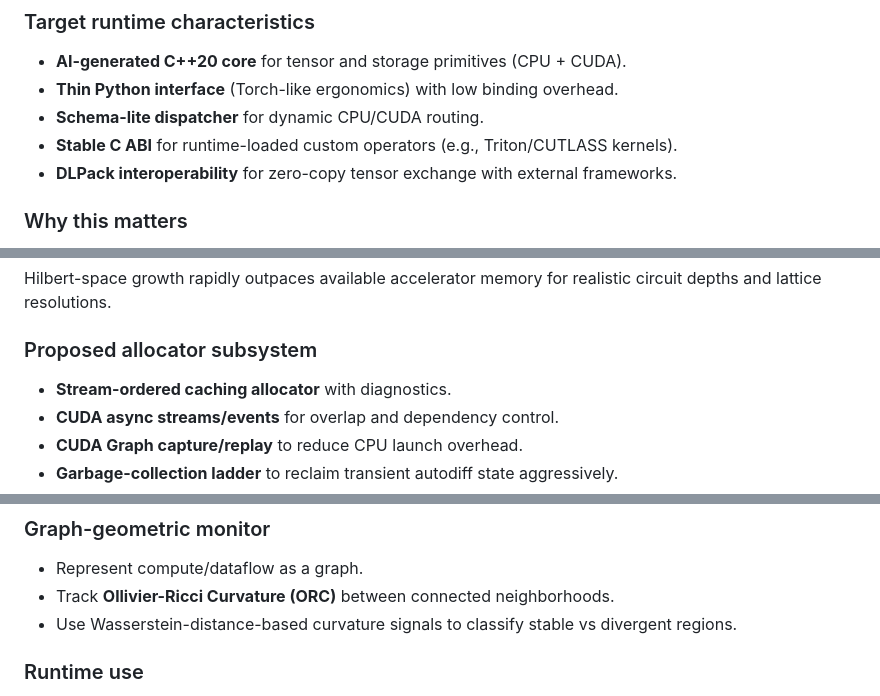
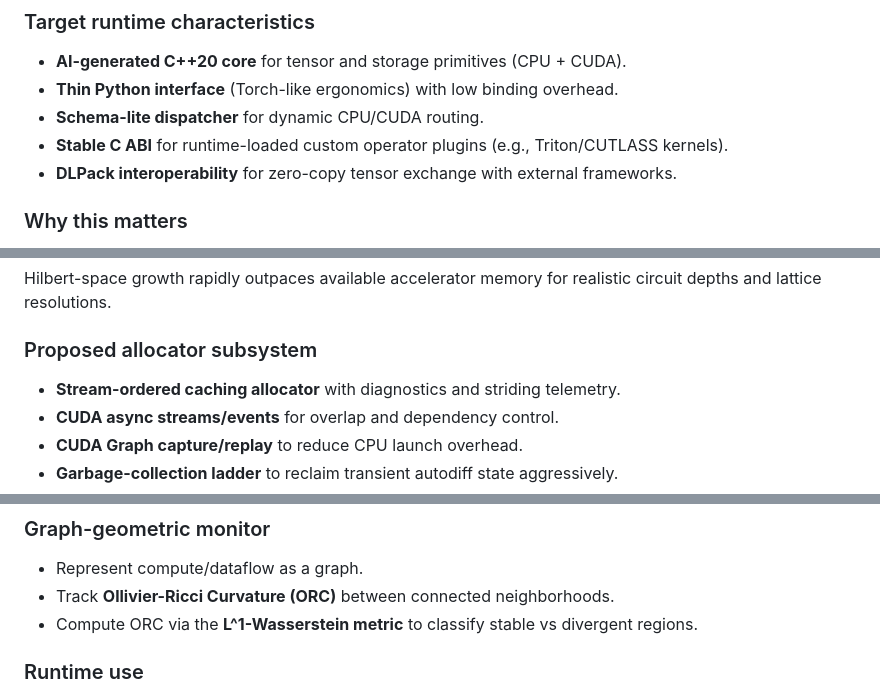
Before and after one commit to Tnsr-Q/OpenMythosQuantum, a Markdown page: research/AUTONOMOUS_AGENTIC_QUANTUM_INFRASTRUCTURE_BLUEPRINT.md, 3 parts joined by grey strips. Drawn GitHub-style.

```diff
--- a/research/AUTONOMOUS_AGENTIC_QUANTUM_INFRASTRUCTURE_BLUEPRINT.md
+++ b/research/AUTONOMOUS_AGENTIC_QUANTUM_INFRASTRUCTURE_BLUEPRINT.md
@@ -19,7 +37,7 @@ Replace primarily manual, static engineering workflows with AI-generated, contin
 - **AI-generated C++20 core** for tensor and storage primitives (CPU + CUDA).
 - **Thin Python interface** (Torch-like ergonomics) with low binding overhead.
 - **Schema-lite dispatcher** for dynamic CPU/CUDA routing.
-- **Stable C ABI** for runtime-loaded custom operators (e.g., Triton/CUTLASS kernels).
+- **Stable C ABI** for runtime-loaded custom operator plugins (e.g., Triton/CUTLASS kernels).
 - **DLPack interoperability** for zero-copy tensor exchange with external frameworks.
 
 ### Why this matters
@@ -38,7 +56,7 @@ Hilbert-space growth rapidly outpaces available accelerator memory for realistic
 
 ### Proposed allocator subsystem
 
-- **Stream-ordered caching allocator** with diagnostics.
+- **Stream-ordered caching allocator** with diagnostics and striding telemetry.
 - **CUDA async streams/events** for overlap and dependency control.
 - **CUDA Graph capture/replay** to reduce CPU launch overhead.
 - **Garbage-collection ladder** to reclaim transient autodiff state aggressively.
@@ -62,7 +80,7 @@ Variational quantum optimization suffers from barren plateaus and unstable gradi
 
 - Represent compute/dataflow as a graph.
 - Track **Ollivier-Ricci Curvature (ORC)** between connected neighborhoods.
-- Use Wasserstein-distance-based curvature signals to classify stable vs divergent regions.
+- Compute ORC via the **L^1-Wasserstein metric** to classify stable vs divergent regions.
 
 ### Runtime use
 
```
Also changed, not shown: other parts of research/AUTONOMOUS_AGENTIC_QUANTUM_INFRASTRUCTURE_BLUEPRINT.md (+61 -33 lines).
